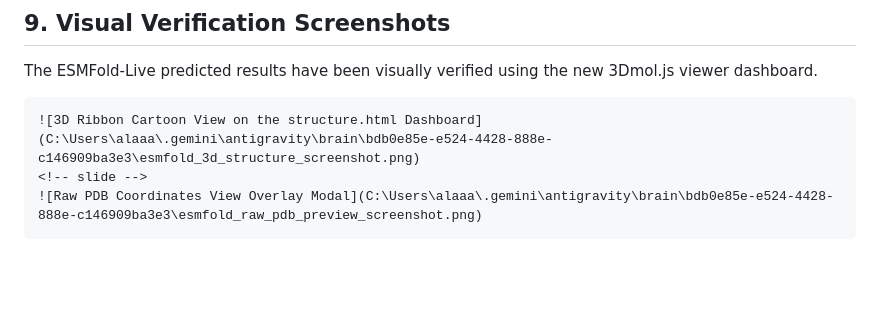
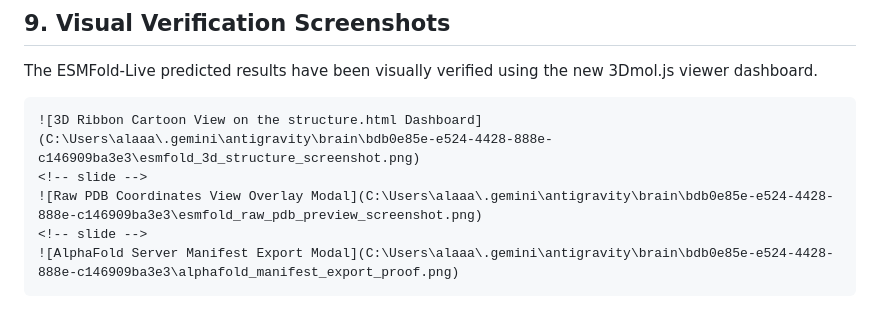
Before and after one commit to alaaaldeen1994/is-chrp-v26-zenith, a Markdown page: release_verification_report.md, the part around the change. GitHub-like rendering; blank space fills up the shorter version.

Commit message:
docs(structure): add AlphaFold Server export proof screenshot to release report

`````diff
--- a/release_verification_report.md
+++ b/release_verification_report.md
@@ -101,4 +101,6 @@ The ESMFold-Live predicted results have been visually verified using the new 3Dm
 ![3D Ribbon Cartoon View on the structure.html Dashboard](C:\Users\alaaa\.gemini\antigravity\brain\bdb0e85e-e524-4428-888e-c146909ba3e3\esmfold_3d_structure_screenshot.png)
 <!-- slide -->
 ![Raw PDB Coordinates View Overlay Modal](C:\Users\alaaa\.gemini\antigravity\brain\bdb0e85e-e524-4428-888e-c146909ba3e3\esmfold_raw_pdb_preview_screenshot.png)
+<!-- slide -->
+![AlphaFold Server Manifest Export Modal](C:\Users\alaaa\.gemini\antigravity\brain\bdb0e85e-e524-4428-888e-c146909ba3e3\alphafold_manifest_export_proof.png)
 ````
`````
